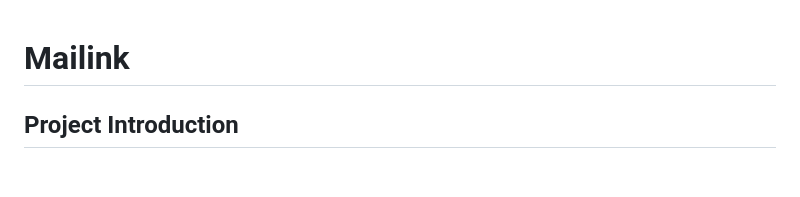
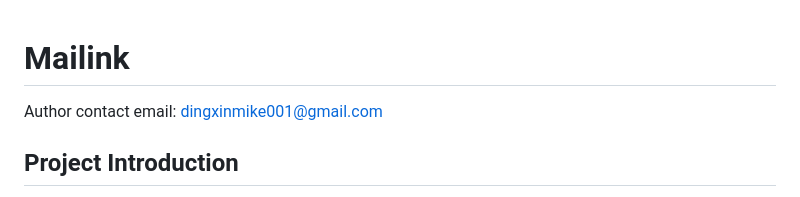
Before and after one commit to dingxinmike001-prog/mailink, a Markdown page: README.md, the part around the change. Rendered like a GitHub page; blank space fills up the shorter version.

```diff
--- a/README.md
+++ b/README.md
@@ -1,4 +1,6 @@
 # Mailink
+
+Author contact email: dingxinmike001@gmail.com
 
 ## Project Introduction
 
```
Also changed, not shown: LICENSE.md (+2 -0 lines), system-architecture-document.md (+2 -0 lines).
